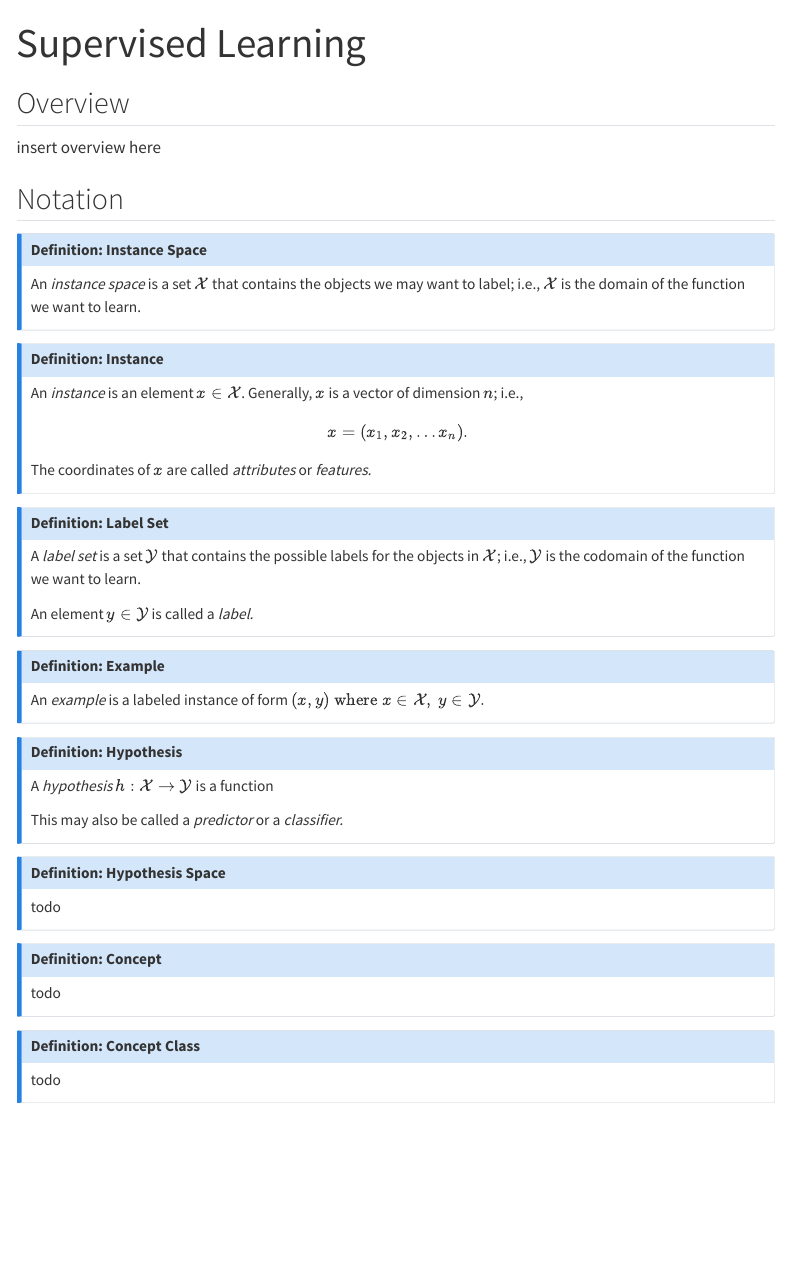
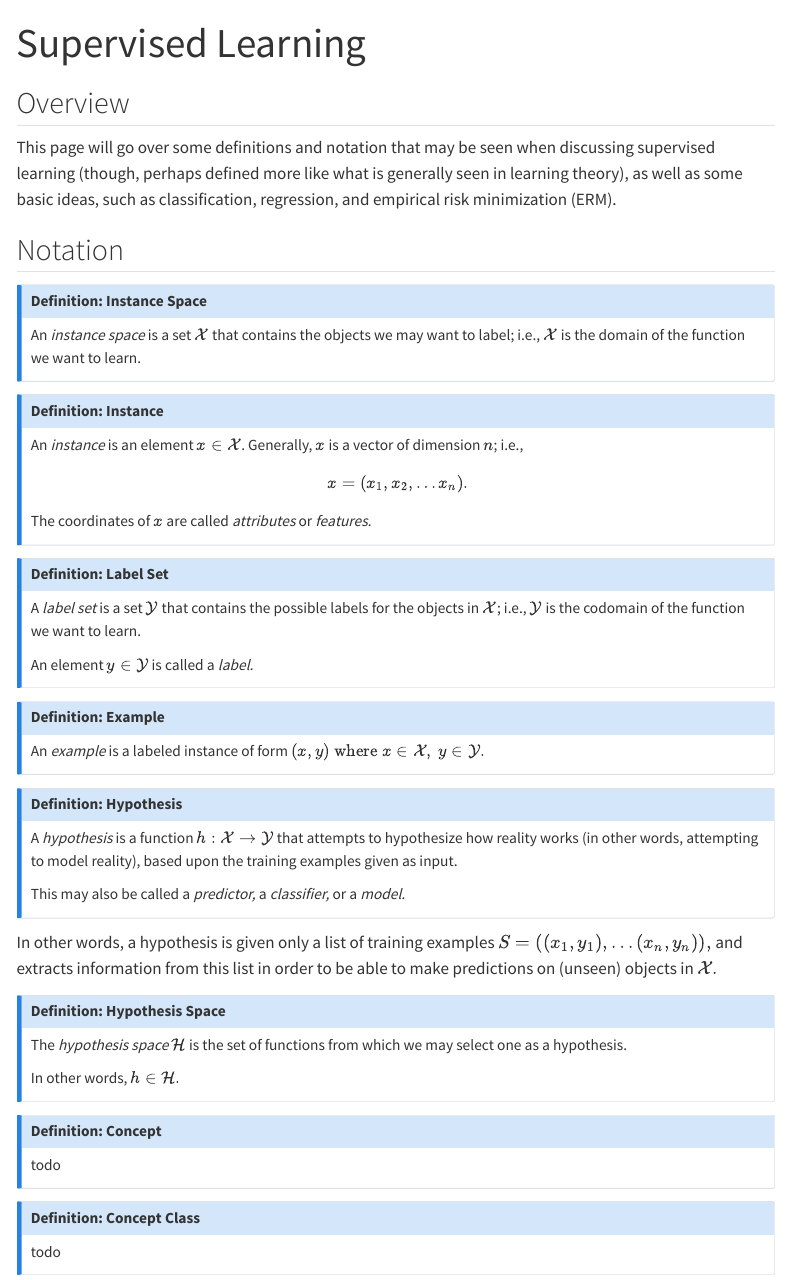
Before and after one commit to tiffanynle/tiffanynle.github.io, a Quarto document (notes/machine-learning/sl/index.qmd): the page in a window 1100 px wide, from its top. Rendered offline with R 4.5, knitr and Pandoc in place of Quarto, with nearby package versions; menus at the side of the page are left out.

Commit message:
Update some things

```diff
--- a/notes/machine-learning/sl/index.qmd
+++ b/notes/machine-learning/sl/index.qmd
@@ -19,7 +19,7 @@ $$
 
 ## Overview
 
-insert overview here
+This page will go over some definitions and notation that may be seen when discussing supervised learning (though, perhaps defined more like what is generally seen in learning theory), as well as some basic ideas, such as classification, regression, and empirical risk minimization (ERM).
 
 ## Notation
 
@@ -57,15 +57,19 @@ An *example* is a labeled instance of form $(x, y) \space \text{where } x \in \X
 ::: {.callout-note icon="false"}
 ## Definition: Hypothesis
 
-A *hypothesis* $h : \X \rightarrow \Y$ is a function
+A *hypothesis* is a function $h : \X \rightarrow \Y$ that attempts to hypothesize how reality works (in other words, attempting to model reality), based upon the training examples given as input.
 
-This may also be called a *predictor* or a *classifier.*
+This may also be called a *predictor,* a *classifier,* or a *model.*
 :::
+
+In other words, a hypothesis is given only a list of training examples $S = ((x_1, y_1), \ldots (x_n, y_n)),$ and extracts information from this list in order to be able to make predictions on (unseen) objects in $\X.$
 
 ::: {.callout-note icon="false"}
 ## Definition: Hypothesis Space
 
-todo
+The *hypothesis space* $\H$ is the set of functions from which we may select one as a hypothesis.
+
+In other words, $h \in \H.$
 :::
 
 ::: {.callout-note icon="false"}
```
